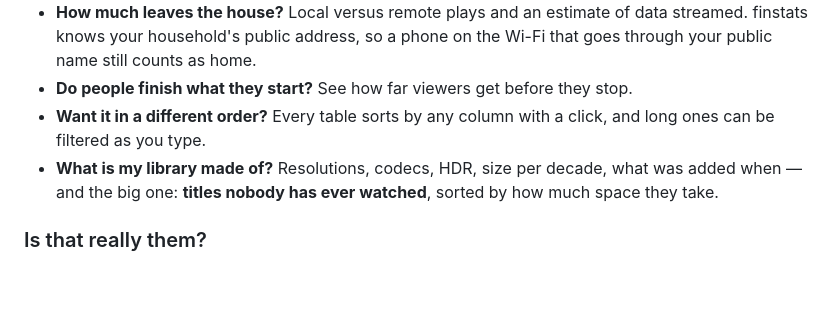
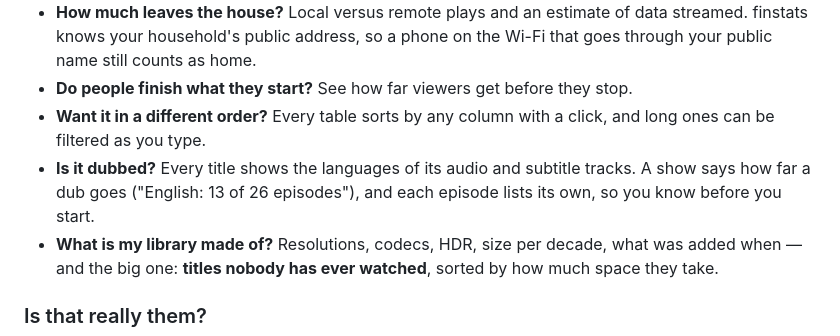
Before and after one commit to OlaYZen/finstats, a Markdown page: README.md, the part around the change. Rendered like a GitHub page; blank space fills up the shorter version.

Commit message:
docs: languages on titles

```diff
--- a/README.md
+++ b/README.md
@@ -46,6 +46,8 @@ directly or transcodes, and why. A status bar keeps the essentials in sight on e
   household's public address, so a phone on the Wi-Fi that goes through your public name still counts as home.
 - **Do people finish what they start?** See how far viewers get before they stop.
 - **Want it in a different order?** Every table sorts by any column with a click, and long ones can be filtered as you type.
+- **Is it dubbed?** Every title shows the languages of its audio and subtitle tracks. A show says how far a dub goes
+  ("English: 13 of 26 episodes"), and each episode lists its own, so you know before you start.
 - **What is my library made of?** Resolutions, codecs, HDR, size per decade, what was added when —
   and the big one: **titles nobody has ever watched**, sorted by how much space they take.
 
```
Also changed, not shown: CLAUDE.md (+6 -0 lines).
